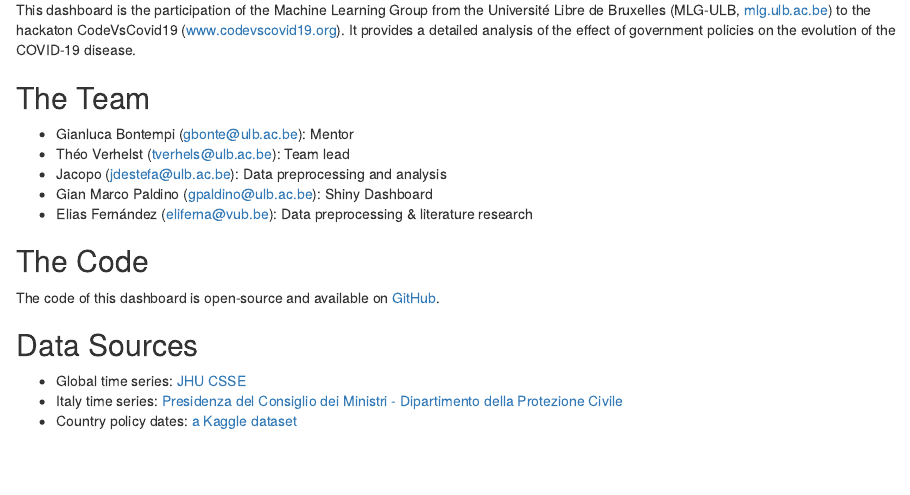
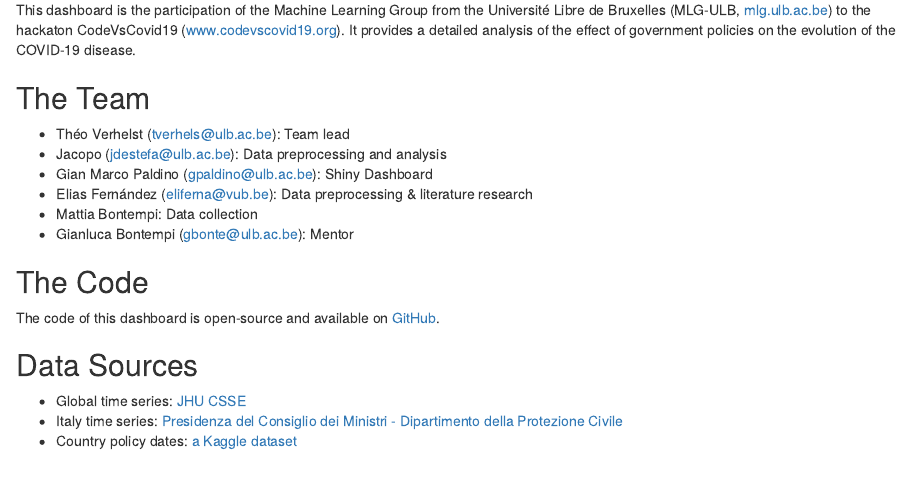
Before and after one commit to TheoVerhelst/ulb-mlg-time-series-impact, an R Markdown document (dashboard/www/about.Rmd): the page in a window 1100 px wide, from 120 px down. The pictures show the output file dashboard/www/about.html that the author committed with the source, opened offline.

Commit message:
Add Mattia to credits

```diff
--- a/dashboard/www/about.Rmd
+++ b/dashboard/www/about.Rmd
@@ -14,11 +14,12 @@ This dashboard is the participation of the Machine Learning Group from the Unive
 
 ## The Team
 
-* Gianluca Bontempi (gbonte@ulb.ac.be): Mentor
 * Théo Verhelst (tverhels@ulb.ac.be): Team lead
 * Jacopo (jdestefa@ulb.ac.be): Data preprocessing and analysis
 * Gian Marco Paldino (gpaldino@ulb.ac.be): Shiny Dashboard
 * Elias Fernández (eliferna@vub.be): Data preprocessing & literature research
+* Mattia Bontempi: Data collection
+* Gianluca Bontempi (gbonte@ulb.ac.be): Mentor
 
 ## The Code
 The code of this dashboard is open-source and available on [GitHub](https://github.com/TheoVerhelst/ulb-mlg-time-series-impact).
```
Also changed, not shown: dashboard/www/about.html.
